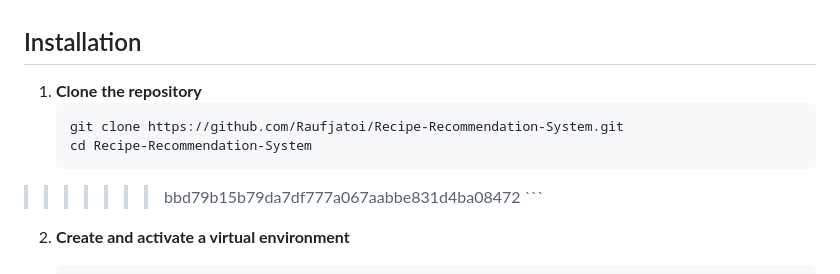
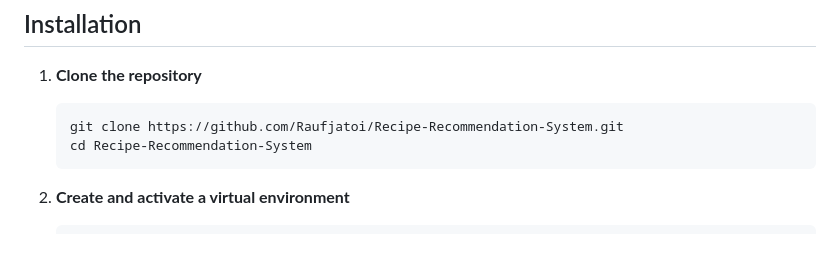
Before and after one commit to Raufjatoi/Recipe-Recommendation-System, a Markdown page: README.md, the part around the change. GitHub-like rendering; blank space fills up the shorter version.

````diff
--- a/README.md
+++ b/README.md
@@ -18,7 +18,6 @@ We used the [Food.com Recipes and Reviews](https://www.kaggle.com/irkaal/foodcom
     ```sh
     git clone https://github.com/Raufjatoi/Recipe-Recommendation-System.git
     cd Recipe-Recommendation-System
->>>>>>> bbd79b15b79da7df777a067aabbe831d4ba08472
     ```
 
 2. **Create and activate a virtual environment**
````
